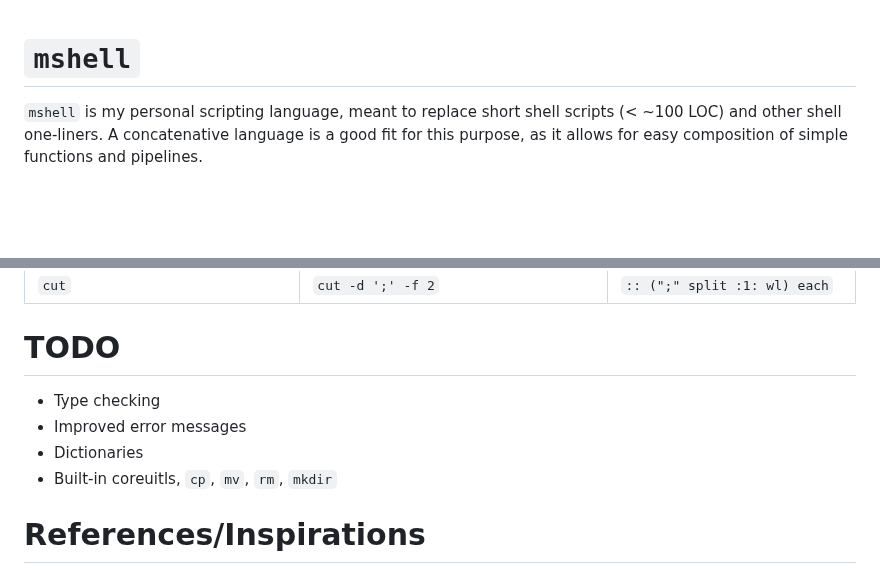
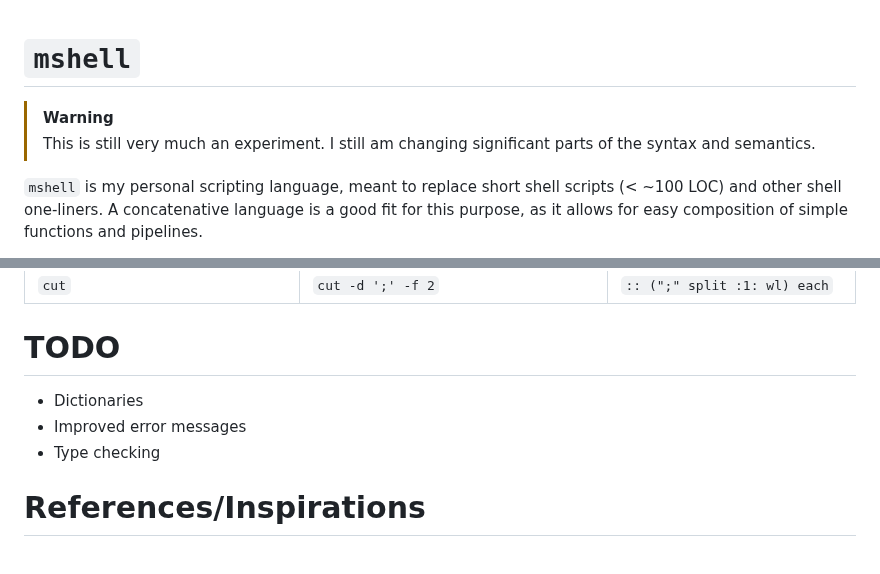
Before and after one commit to mitchpaulus/mshell, a Markdown page: README.md, 2 parts joined by grey strips. GitHub-like rendering; blank space fills up the shorter version.

```diff
--- a/README.md
+++ b/README.md
@@ -1,4 +1,8 @@
 # `mshell`
+
+> [!WARNING]
+> This is still very much an experiment.
+> I still am changing significant parts of the syntax and semantics.
 
 `mshell` is my personal scripting language, meant to replace short shell scripts (< ~100 LOC) and other shell one-liners.
 A concatenative language is a good fit for this purpose, as it allows for easy composition of simple functions and pipelines.
@@ -135,10 +139,9 @@ wt ((toFloat abs str) map wjoin wl) each
 
 # TODO
 
+- Dictionaries
+- Improved error messages
 - Type checking
-- Improved error messages
-- Dictionaries
-- Built-in coreuitls, `cp`, `mv`, `rm`, `mkdir`
 
 # References/Inspirations
 
```
